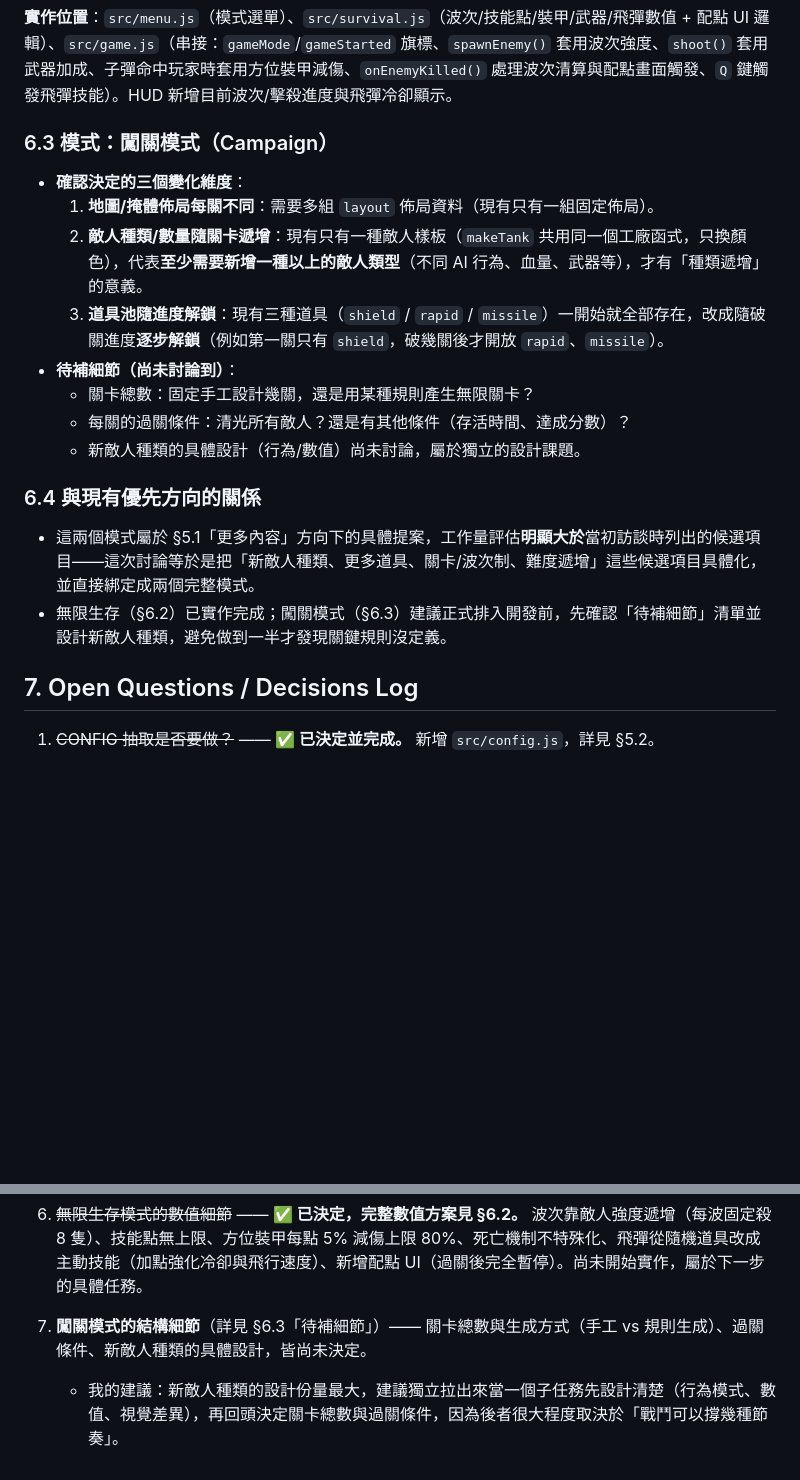
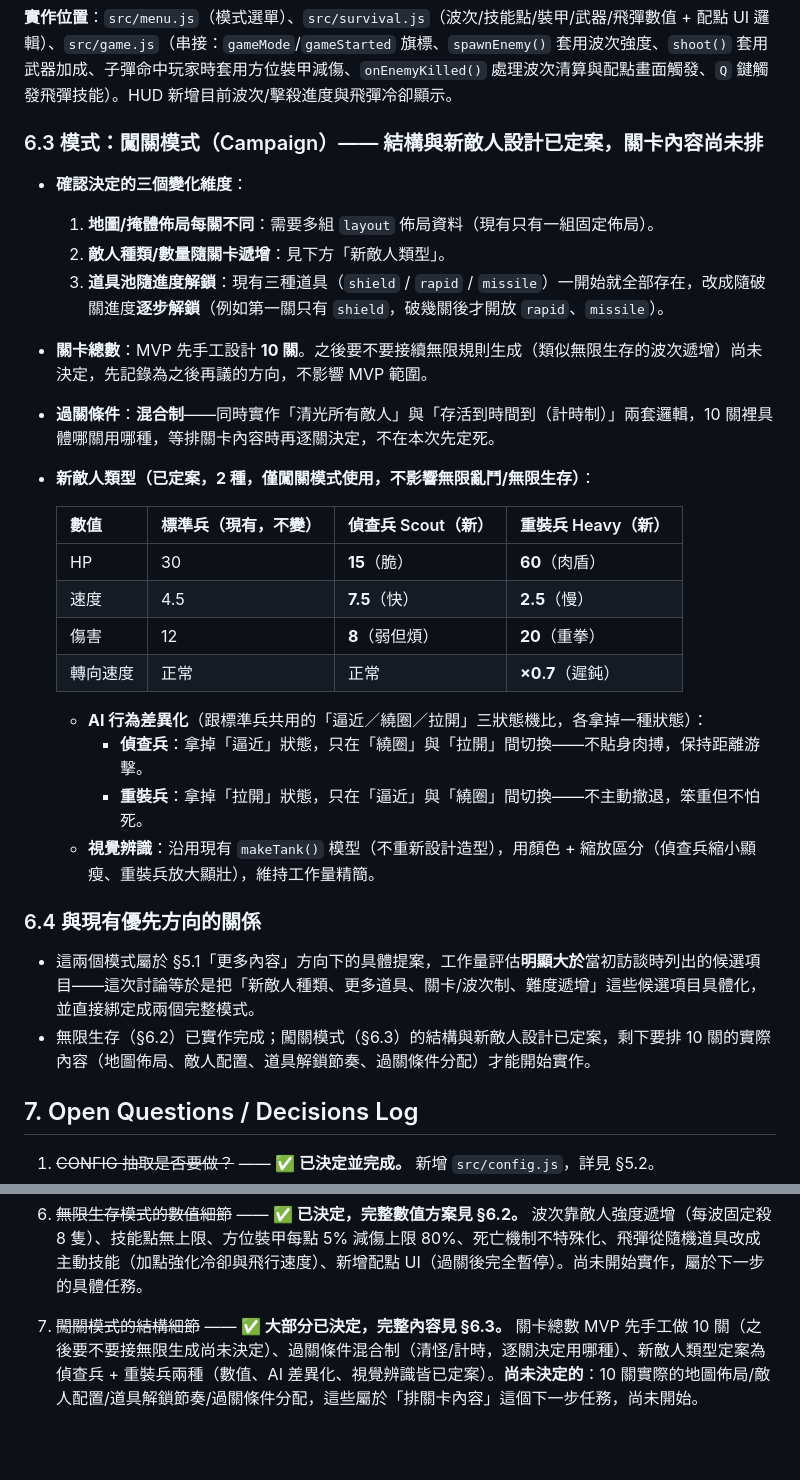
Before and after one commit to issuehuang/mini_game_tank_battle, a Markdown page: spec.md, 2 parts joined by grey strips. Rendered like a GitHub page; blank space fills up the shorter version.

Commit message:
spec: finalize Campaign mode structure and new enemy design
Locks in: 10 hand-designed levels for MVP, mixed win conditions
(clear-enemies / timed-survival, assigned per-level later), and two
new enemy archetypes (Scout: fast/fragile/never-engages, Heavy:
slow/tanky/never-retreats) that reuse the existing tank model with
color+scale variation. Campaign-only, doesn't touch Endless/Survival.
Remaining work is laying out the actual 10 levels.

Co-Authored-By: Claude Sonnet 5 <noreply@anthropic.com>

```diff
--- a/spec.md
+++ b/spec.md
@@ -126,21 +126,35 @@
 
 **實作位置**：`src/menu.js`（模式選單）、`src/survival.js`（波次/技能點/裝甲/武器/飛彈數值 + 配點 UI 邏輯）、`src/game.js`（串接：`gameMode`/`gameStarted` 旗標、`spawnEnemy()` 套用波次強度、`shoot()` 套用武器加成、子彈命中玩家時套用方位裝甲減傷、`onEnemyKilled()` 處理波次清算與配點畫面觸發、`Q` 鍵觸發飛彈技能）。HUD 新增目前波次/擊殺進度與飛彈冷卻顯示。
 
-### 6.3 模式：闖關模式（Campaign）
+### 6.3 模式：闖關模式（Campaign）—— 結構與新敵人設計已定案，關卡內容尚未排
 
 - **確認決定的三個變化維度**：
   1. **地圖/掩體佈局每關不同**：需要多組 `layout` 佈局資料（現有只有一組固定佈局）。
-  2. **敵人種類/數量隨關卡遞增**：現有只有一種敵人樣板（`makeTank` 共用同一個工廠函式，只換顏色），代表**至少需要新增一種以上的敵人類型**（不同 AI 行為、血量、武器等），才有「種類遞增」的意義。
+  2. **敵人種類/數量隨關卡遞增**：見下方「新敵人類型」。
   3. **道具池隨進度解鎖**：現有三種道具（`shield` / `rapid` / `missile`）一開始就全部存在，改成隨破關進度**逐步解鎖**（例如第一關只有 `shield`，破幾關後才開放 `rapid`、`missile`）。
-- **待補細節（尚未討論到）**：
-  - 關卡總數：固定手工設計幾關，還是用某種規則產生無限關卡？
-  - 每關的過關條件：清光所有敵人？還是有其他條件（存活時間、達成分數）？
-  - 新敵人種類的具體設計（行為/數值）尚未討論，屬於獨立的設計課題。
+
+- **關卡總數**：MVP 先手工設計 **10 關**。之後要不要接續無限規則生成（類似無限生存的波次遞增）尚未決定，先記錄為之後再議的方向，不影響 MVP 範圍。
+
+- **過關條件**：**混合制**——同時實作「清光所有敵人」與「存活到時間到（計時制）」兩套邏輯，10 關裡具體哪關用哪種，等排關卡內容時再逐關決定，不在本次先定死。
+
+- **新敵人類型（已定案，2 種，僅闖關模式使用，不影響無限亂鬥/無限生存）**：
+
+  | 數值 | 標準兵（現有，不變） | 偵查兵 Scout（新） | 重裝兵 Heavy（新） |
+  |---|---|---|---|
+  | HP | 30 | **15**（脆） | **60**（肉盾） |
+  | 速度 | 4.5 | **7.5**（快） | **2.5**（慢） |
+  | 傷害 | 12 | **8**（弱但煩） | **20**（重拳） |
+  | 轉向速度 | 正常 | 正常 | **×0.7**（遲鈍） |
+
+  - **AI 行為差異化**（跟標準兵共用的「逼近／繞圈／拉開」三狀態機比，各拿掉一種狀態）：
+    - **偵查兵**：拿掉「逼近」狀態，只在「繞圈」與「拉開」間切換——不貼身肉搏，保持距離游擊。
+    - **重裝兵**：拿掉「拉開」狀態，只在「逼近」與「繞圈」間切換——不主動撤退，笨重但不怕死。
+  - **視覺辨識**：沿用現有 `makeTank()` 模型（不重新設計造型），用顏色 + 縮放區分（偵查兵縮小顯瘦、重裝兵放大顯壯），維持工作量精簡。
 
 ### 6.4 與現有優先方向的關係
 
 - 這兩個模式屬於 §5.1「更多內容」方向下的具體提案，工作量評估**明顯大於**當初訪談時列出的候選項目——這次討論等於是把「新敵人種類、更多道具、關卡/波次制、難度遞增」這些候選項目具體化，並直接綁定成兩個完整模式。
-- 無限生存（§6.2）已實作完成；闖關模式（§6.3）建議正式排入開發前，先確認「待補細節」清單並設計新敵人種類，避免做到一半才發現關鍵規則沒定義。
+- 無限生存（§6.2）已實作完成；闖關模式（§6.3）的結構與新敵人設計已定案，剩下要排 10 關的實際內容（地圖佈局、敵人配置、道具解鎖節奏、過關條件分配）才能開始實作。
 
 ## 7. Open Questions / Decisions Log
 
@@ -158,5 +172,4 @@
 
 6. ~~無限生存模式的數值細節~~ —— **✅ 已決定，完整數值方案見 §6.2。** 波次靠敵人強度遞增（每波固定殺 8 隻）、技能點無上限、方位裝甲每點 5% 減傷上限 80%、死亡機制不特殊化、飛彈從隨機道具改成主動技能（加點強化冷卻與飛行速度）、新增配點 UI（過關後完全暫停）。尚未開始實作，屬於下一步的具體任務。
 
-7. **闖關模式的結構細節**（詳見 §6.3「待補細節」）—— 關卡總數與生成方式（手工 vs 規則生成）、過關條件、新敵人種類的具體設計，皆尚未決定。
-   - 我的建議：新敵人種類的設計份量最大，建議獨立拉出來當一個子任務先設計清楚（行為模式、數值、視覺差異），再回頭決定關卡總數與過關條件，因為後者很大程度取決於「戰鬥可以撐幾種節奏」。
+7. ~~闖關模式的結構細節~~ —— **✅ 大部分已決定，完整內容見 §6.3。** 關卡總數 MVP 先手工做 10 關（之後要不要接無限生成尚未決定）、過關條件混合制（清怪/計時，逐關決定用哪種）、新敵人類型定案為偵查兵 + 重裝兵兩種（數值、AI 差異化、視覺辨識皆已定案）。**尚未決定的**：10 關實際的地圖佈局/敵人配置/道具解鎖節奏/過關條件分配，這些屬於「排關卡內容」這個下一步任務，尚未開始。
```
